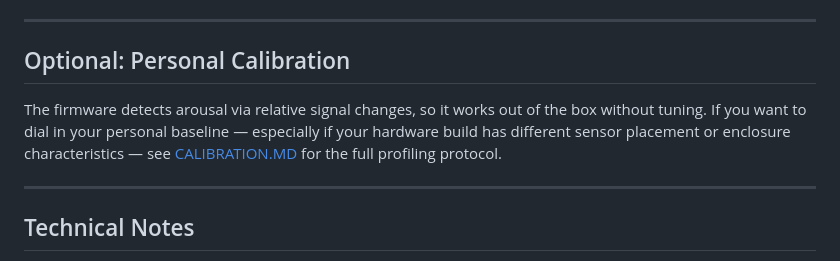
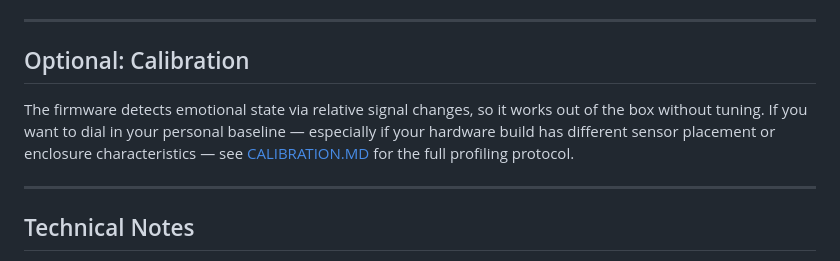
Before and after one commit to roblaplaca/vibe-check, a Markdown page: README.md, the part around the change. GitHub-like rendering.

Commit message:
readme update phrasing

```diff
--- a/README.md
+++ b/README.md
@@ -70,9 +70,9 @@ dashboard/config.json.example                         → config.json
 
 ---
 
-## Optional: Personal Calibration
+## Optional: Calibration
 
-The firmware detects arousal via relative signal changes, so it works out of the box without tuning. If you want to dial in your personal baseline — especially if your hardware build has different sensor placement or enclosure characteristics — see [CALIBRATION.MD](./CALIBRATION.MD) for the full profiling protocol.
+The firmware detects emotional state via relative signal changes, so it works out of the box without tuning. If you want to dial in your personal baseline — especially if your hardware build has different sensor placement or enclosure characteristics — see [CALIBRATION.MD](./CALIBRATION.MD) for the full profiling protocol.
 
 ---
 
```
